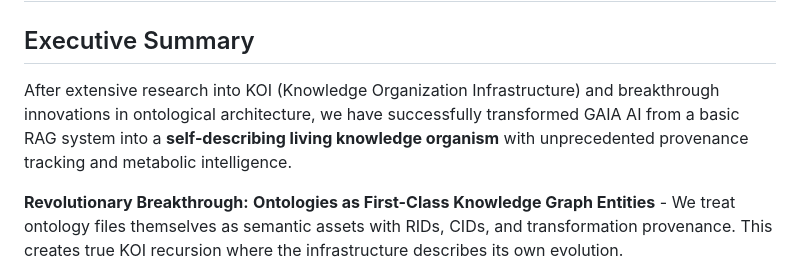
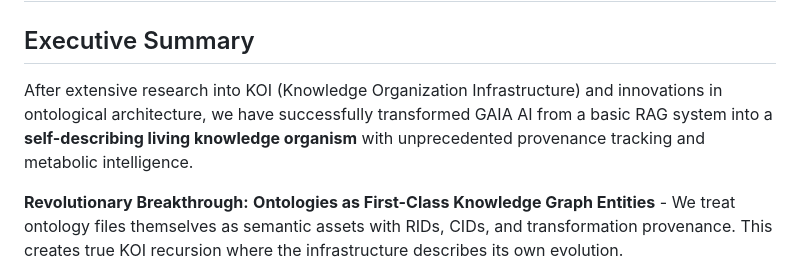
Before and after one commit to gaiaaiagent/koi-research, a Markdown page: KOI_COMPLETE_RESEARCH.md, the part around the change. GitHub-like rendering.

```diff
--- a/KOI_COMPLETE_RESEARCH.md
+++ b/KOI_COMPLETE_RESEARCH.md
@@ -2,7 +2,7 @@
 
 ## Executive Summary
 
-After extensive research into KOI (Knowledge Organization Infrastructure) and breakthrough innovations in ontological architecture, we have successfully transformed GAIA AI from a basic RAG system into a **self-describing living knowledge organism** with unprecedented provenance tracking and metabolic intelligence.
+After extensive research into KOI (Knowledge Organization Infrastructure) and innovations in ontological architecture, we have successfully transformed GAIA AI from a basic RAG system into a **self-describing living knowledge organism** with unprecedented provenance tracking and metabolic intelligence.
 
 **Revolutionary Breakthrough:** **Ontologies as First-Class Knowledge Graph Entities** - We treat ontology files themselves as semantic assets with RIDs, CIDs, and transformation provenance. This creates true KOI recursion where the infrastructure describes its own evolution.
 
```
